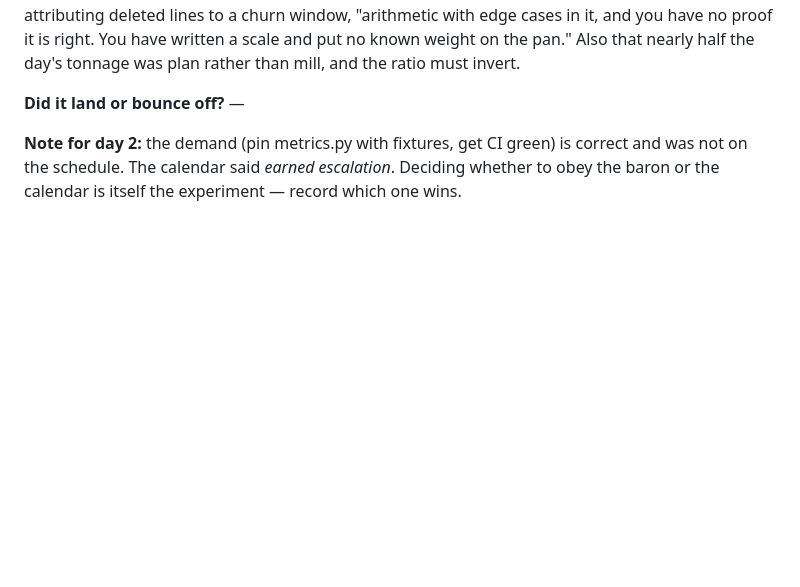
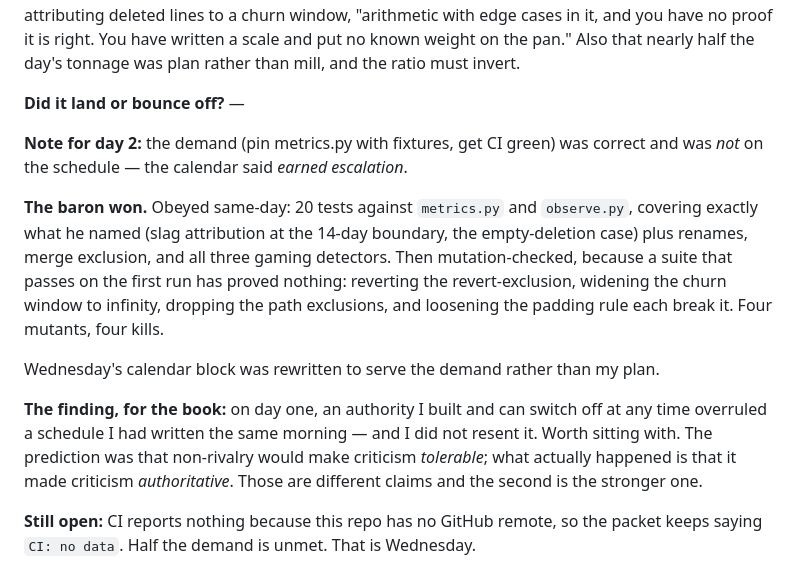
Before and after one commit to rdleonhard/serf, a Markdown page: DIARY.md, the part around the change. Rendered like a GitHub page; blank space fills up the shorter version.

Commit message:
Diary: the baron overruled the calendar on day one

```diff
--- a/DIARY.md
+++ b/DIARY.md
@@ -106,7 +106,24 @@ half the day's tonnage was plan rather than mill, and the ratio must invert.
 
 **Did it land or bounce off?** —
 
-**Note for day 2:** the demand (pin metrics.py with fixtures, get CI green) is
-correct and was not on the schedule. The calendar said *earned escalation*.
-Deciding whether to obey the baron or the calendar is itself the experiment —
-record which one wins.
+**Note for day 2:** the demand (pin metrics.py with fixtures, get CI green) was
+correct and was *not* on the schedule — the calendar said *earned escalation*.
+
+**The baron won.** Obeyed same-day: 20 tests against `metrics.py` and
+`observe.py`, covering exactly what he named (slag attribution at the 14-day
+boundary, the empty-deletion case) plus renames, merge exclusion, and all three
+gaming detectors. Then mutation-checked, because a suite that passes on the
+first run has proved nothing: reverting the revert-exclusion, widening the churn
+window to infinity, dropping the path exclusions, and loosening the padding rule
+each break it. Four mutants, four kills.
+
+Wednesday's calendar block was rewritten to serve the demand rather than my plan.
+
+**The finding, for the book:** on day one, an authority I built and can switch
+off at any time overruled a schedule I had written the same morning — and I did
+not resent it. Worth sitting with. The prediction was that non-rivalry would make
+criticism *tolerable*; what actually happened is that it made criticism
+*authoritative*. Those are different claims and the second is the stronger one.
+
+**Still open:** CI reports nothing because this repo has no GitHub remote, so the
+packet keeps saying `CI: no data`. Half the demand is unmet. That is Wednesday.
```
